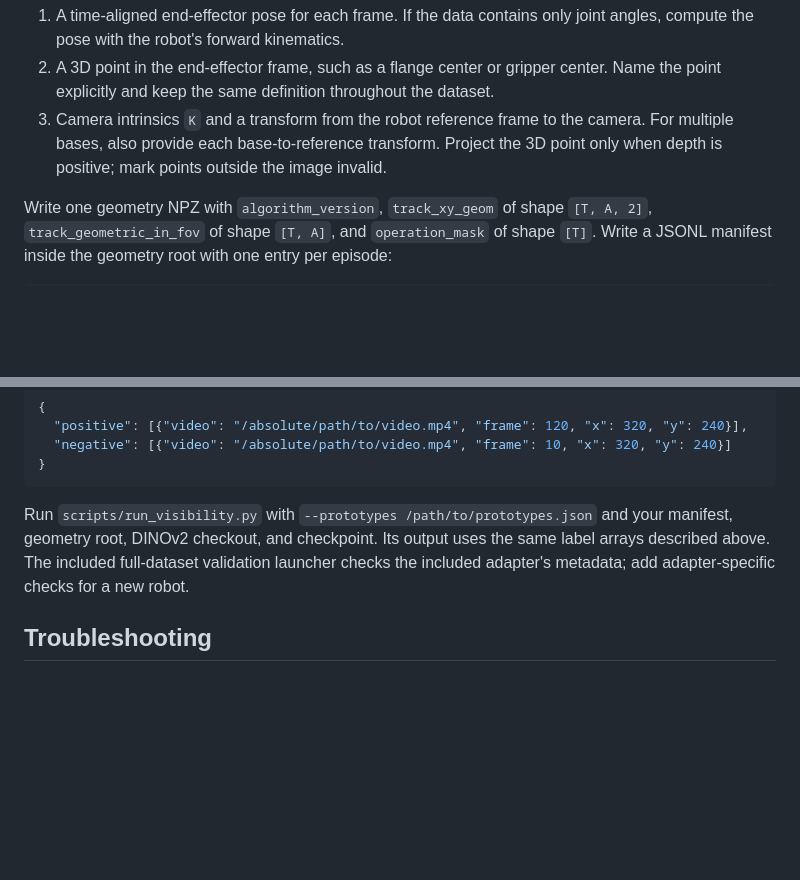
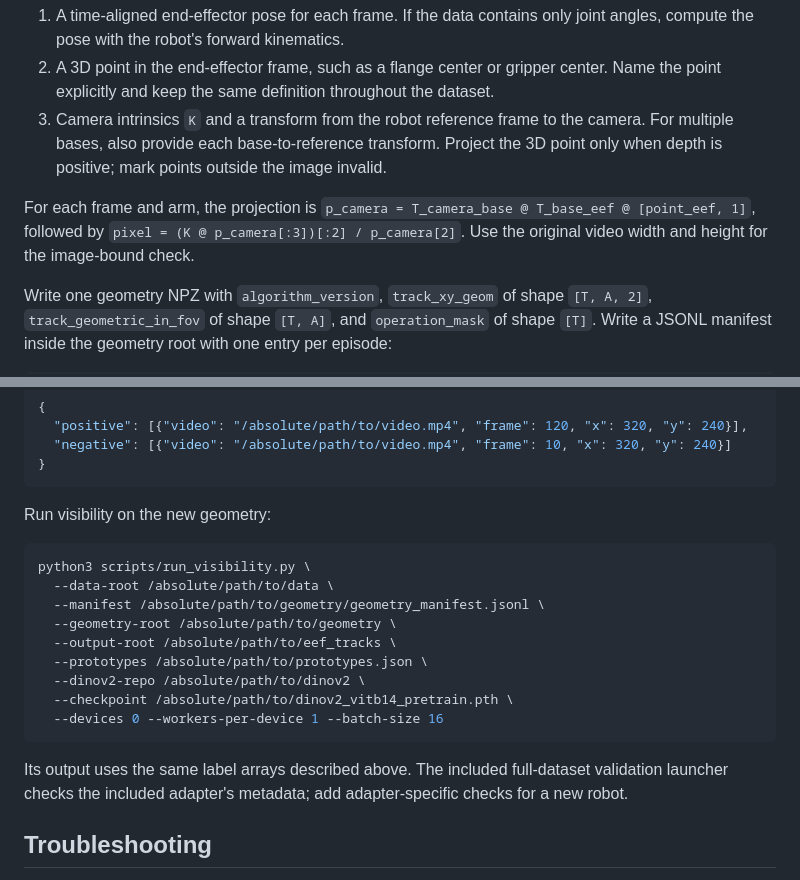
Before and after one commit to KeliangLiu-Lab/robot-eef-point-tracking, a Markdown page: README.md, 2 parts joined by grey strips. Rendered like a GitHub page; blank space fills up the shorter version.

Commit message:
Document custom robot projection and inference

````diff
--- a/README.md
+++ b/README.md
@@ -139,6 +139,11 @@ camera, provide the following in a geometry adapter:
    transform. Project the 3D point only when depth is positive; mark points
    outside the image invalid.
 
+For each frame and arm, the projection is
+`p_camera = T_camera_base @ T_base_eef @ [point_eef, 1]`, followed by
+`pixel = (K @ p_camera[:3])[:2] / p_camera[2]`. Use the original video width
+and height for the image-bound check.
+
 Write one geometry NPZ with `algorithm_version`, `track_xy_geom` of shape
 `[T, A, 2]`, `track_geometric_in_fov` of shape `[T, A]`, and
 `operation_mask` of shape `[T]`. Write a JSONL manifest inside the geometry
@@ -159,11 +164,23 @@ or relative to `--data-root`:
 }
 ```
 
-Run `scripts/run_visibility.py` with `--prototypes /path/to/prototypes.json`
-and your manifest, geometry root, DINOv2 checkout, and checkpoint. Its output
-uses the same label arrays described above. The included full-dataset
-validation launcher checks the included adapter's metadata; add
-adapter-specific checks for a new robot.
+Run visibility on the new geometry:
+
+```bash
+python3 scripts/run_visibility.py \
+  --data-root /absolute/path/to/data \
+  --manifest /absolute/path/to/geometry/geometry_manifest.jsonl \
+  --geometry-root /absolute/path/to/geometry \
+  --output-root /absolute/path/to/eef_tracks \
+  --prototypes /absolute/path/to/prototypes.json \
+  --dinov2-repo /absolute/path/to/dinov2 \
+  --checkpoint /absolute/path/to/dinov2_vitb14_pretrain.pth \
+  --devices 0 --workers-per-device 1 --batch-size 16
+```
+
+Its output uses the same label arrays described above. The included
+full-dataset validation launcher checks the included adapter's metadata;
+add adapter-specific checks for a new robot.
 
 ## Troubleshooting
 
````
